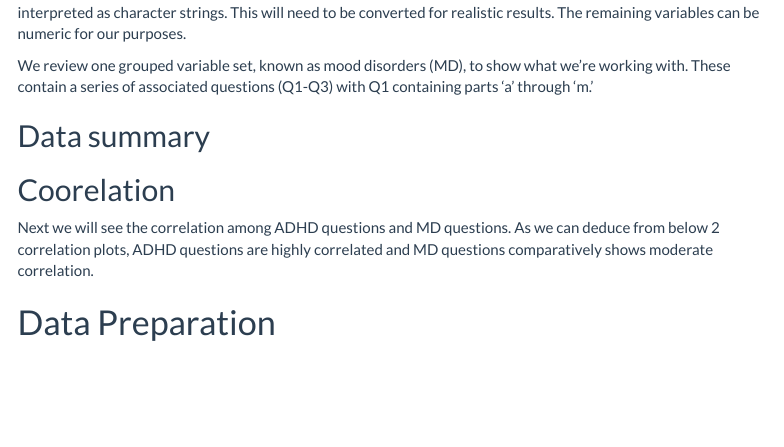
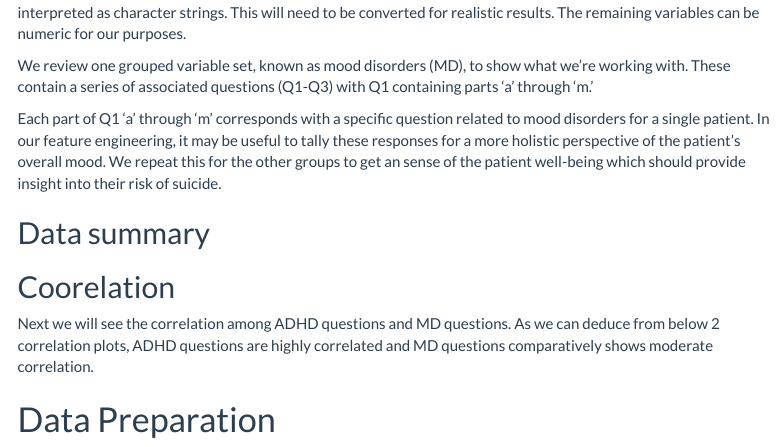
Before and after one commit to agersowitz/Data622Group2, an R Markdown document (Data622_Homework4.Rmd): the page in a window 1100 px wide, from 1400 px down. Rendered offline with R 4.5, knitr and Pandoc, with nearby package versions; the code chunks are not run, so their results and figures are left out; menus at the side of the page are left out; long lines of code are wrapped.

Commit message:
Update Data622_Homework4.Rmd

````diff
--- a/Data622_Homework4.Rmd
+++ b/Data622_Homework4.Rmd
@@ -93,7 +93,7 @@ We review one grouped variable set, known as mood disorders (MD), to show what w
 ```{r}
 adhd_data[,c(23:37)]
 ```
-
+Each part of Q1 'a' through 'm' corresponds with a specific question related to mood disorders for a single patient. In our feature engineering, it may be useful to tally these responses for a more holistic perspective of the patient's overall mood. We repeat this for the other groups to get an sense of the patient well-being which should provide insight into their risk of suicide.
 
 ```{r, cat-bar, fig.length =20, fig.width=10}
 # select categorical columns
````
